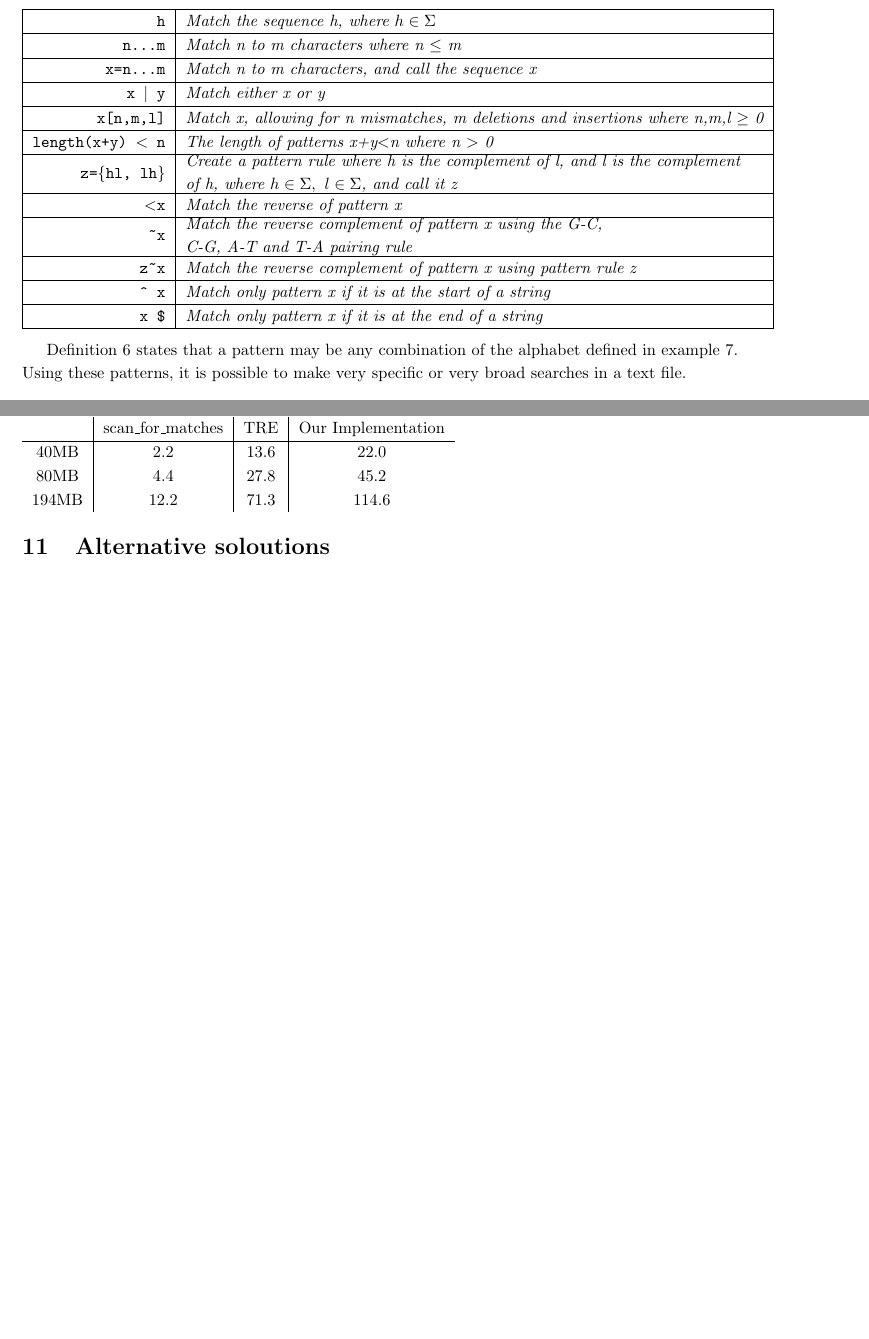
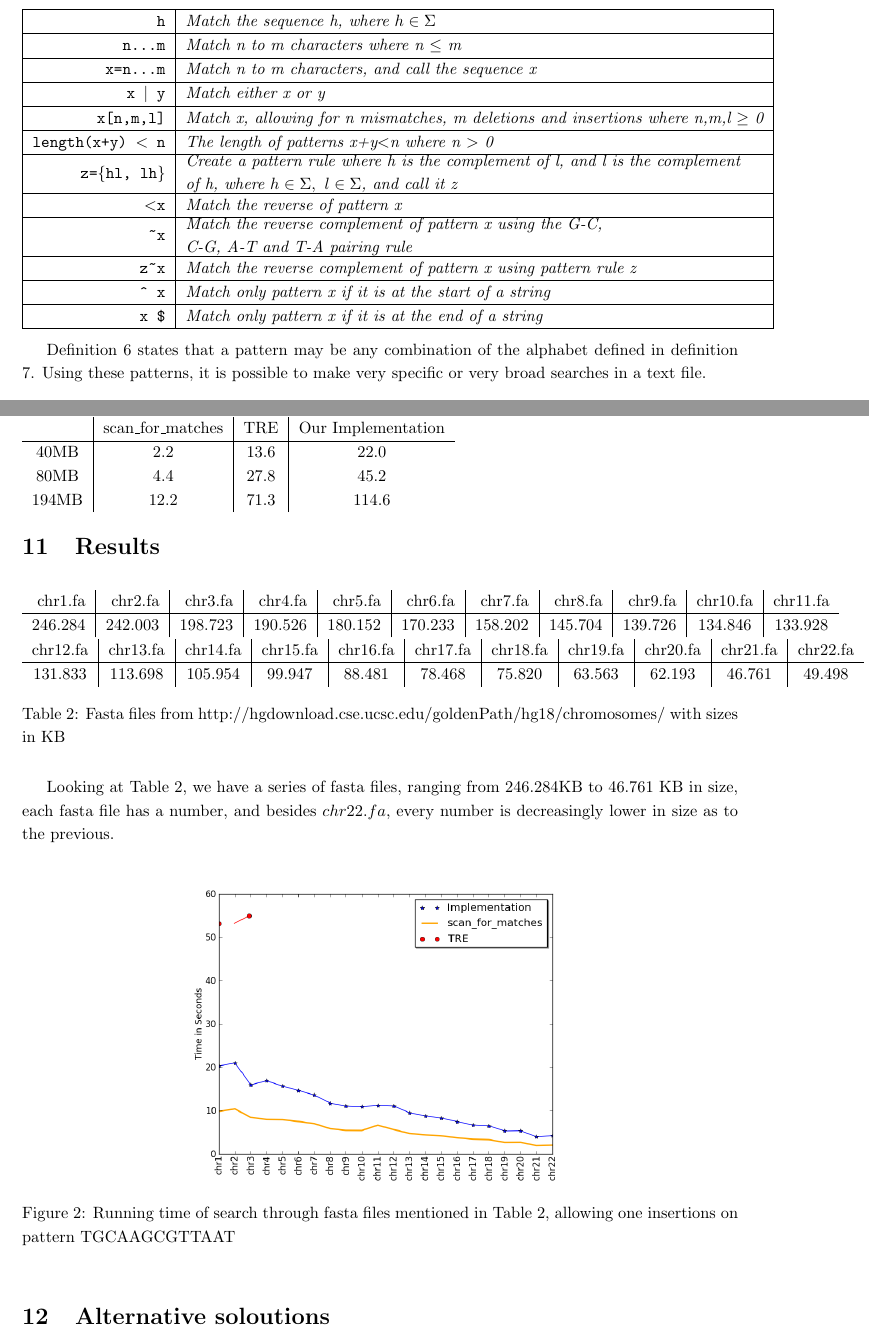
Before and after one commit to smaibom/bach_2015, a LaTeX paper (Rapport/main.tex, which reads Rapport/Preliminaries/Scan-For-Matches.tex): two parts of pages 13 and 15 of 17 before the commit and two parts of pages 13 and 15 of 18 after it, joined at a grey line, cut so that both start at the same text, the shorter picture padded with empty space. The pictures show the PDF file Rapport/main.pdf that the author committed with the source.

Commit message:
Small changes

```diff
--- a/Rapport/Preliminaries/Scan-For-Matches.tex
+++ b/Rapport/Preliminaries/Scan-For-Matches.tex
@@ -11,7 +11,7 @@ Let {\tt A} be a string that we are processing to see if the pattern is valid.
 A pattern may then be constructed as such:
 \end{mydef}
 
-\begin{myex}\label{patex}
+\begin{mydef}\label{patex}
 Let $\Sigma$ denote an alphabet. Then we can define a pattern as follows:\\
 \begin{tabular}{|r|l|}
 \hline
@@ -41,10 +41,10 @@ Let $\Sigma$ denote an alphabet. Then we can define a pattern as follows:\\
 {\tt x \$}&Match only pattern x if it is at the end of a string\\
 \hline
 \end{tabular}
-\end{myex}
+\end{mydef}
 
 Definition \ref{patc} states that a pattern may be any combination of the alphabet
-defined in example \ref{patex}.
+defined in definition \ref{patex}.
 Using these patterns, it is possible to make very specific or very broad
 searches in a text file.
 
```
Also changed, not shown: Rapport/Preliminaries/Biology.tex (+3 -3 lines), Rapport/main.tex (+1 -1 lines), Rapport/main.pdf, Rapport/Preliminaries/Scan-For-Matches.tex (2 more changed lines), 3 other files.
